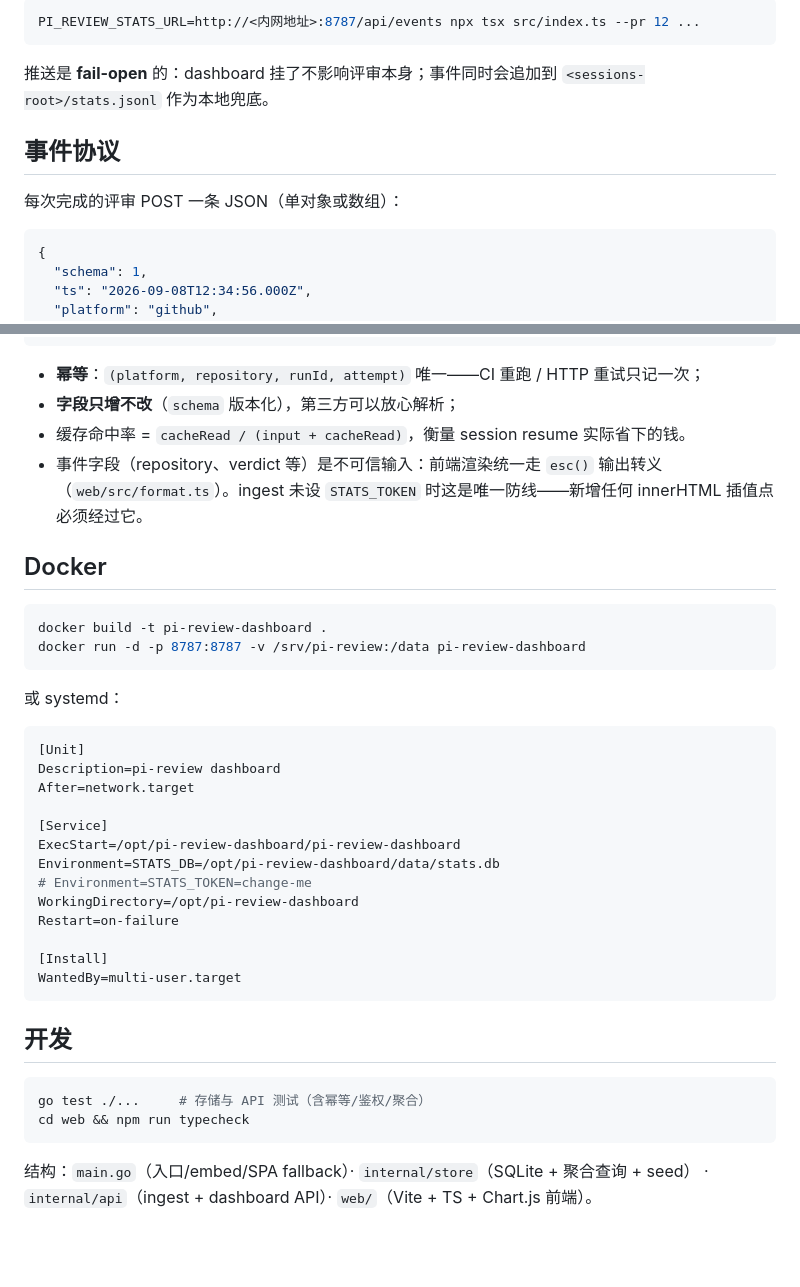
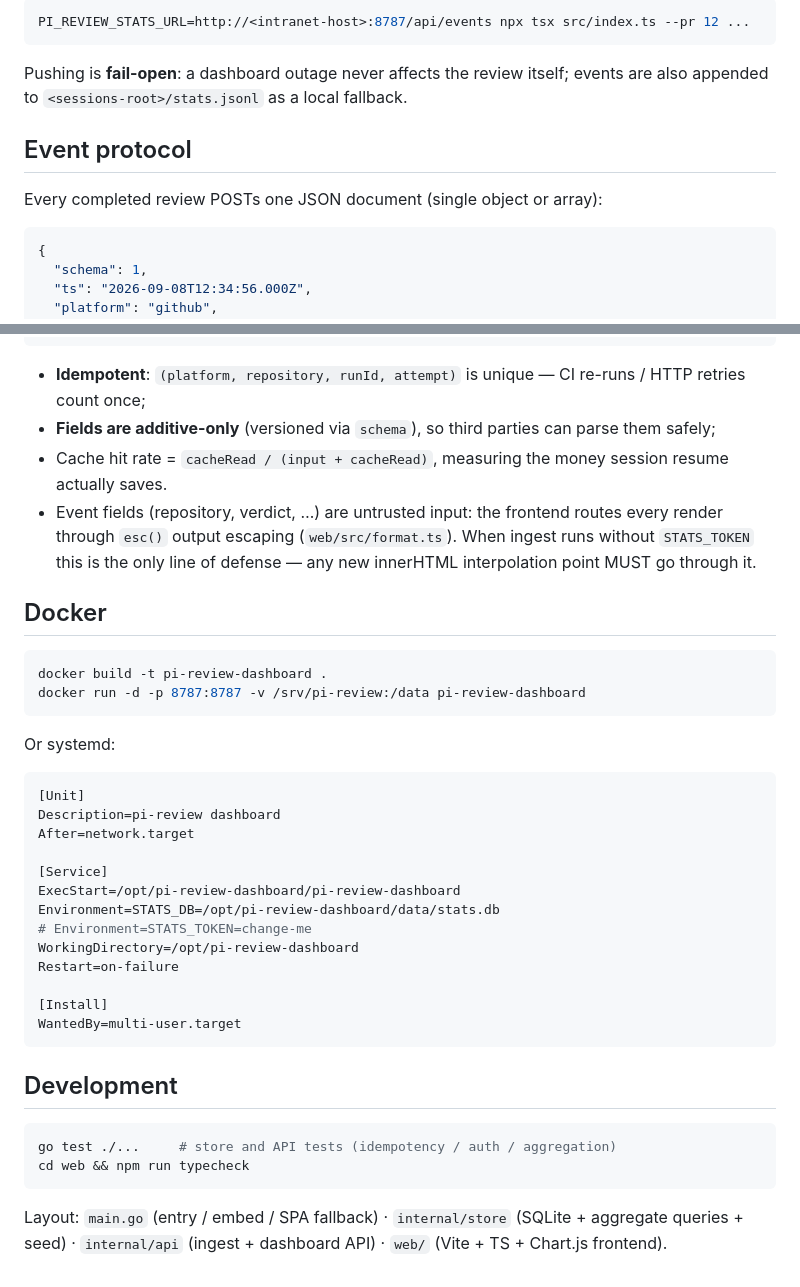
Before and after one commit to sun-praise/pi-review-dashboard, a Markdown page: README.md, 2 parts joined by grey strips. Drawn GitHub-style; blank space fills up the shorter version.

````diff
--- a/README.md
+++ b/README.md
@@ -56,14 +60,14 @@ GitHub Actions 用 action inputs：
 
 ```bash
-PI_REVIEW_STATS_URL=http://<内网地址>:8787/api/events npx tsx src/index.ts --pr 12 ...
+PI_REVIEW_STATS_URL=http://<intranet-host>:8787/api/events npx tsx src/index.ts --pr 12 ...
 ```
 
-推送是 **fail-open** 的：dashboard 挂了不影响评审本身；事件同时会追加到
-`<sessions-root>/stats.jsonl` 作为本地兜底。
+Pushing is **fail-open**: a dashboard outage never affects the review itself; events are also
+appended to `<sessions-root>/stats.jsonl` as a local fallback.
 
-## 事件协议
+## Event protocol
 
-每次完成的评审 POST 一条 JSON（单对象或数组）：
+Every completed review POSTs one JSON document (single object or array):
 
 ```json
 {
@@ -84,10 +88,12 @@ PI_REVIEW_STATS_URL=http://<内网地址>:8787/api/events npx tsx src/index.ts -
 }
 ```
 
-- **幂等**：`(platform, repository, runId, attempt)` 唯一——CI 重跑 / HTTP 重试只记一次；
-- **字段只增不改**（`schema` 版本化），第三方可以放心解析；
-- 缓存命中率 = `cacheRead / (input + cacheRead)`，衡量 session resume 实际省下的钱。
-- 事件字段（repository、verdict 等）是不可信输入：前端渲染统一走 `esc()` 输出转义（`web/src/format.ts`）。ingest 未设 `STATS_TOKEN` 时这是唯一防线——新增任何 innerHTML 插值点必须经过它。
+- **Idempotent**: `(platform, repository, runId, attempt)` is unique — CI re-runs / HTTP retries count once;
+- **Fields are additive-only** (versioned via `schema`), so third parties can parse them safely;
+- Cache hit rate = `cacheRead / (input + cacheRead)`, measuring the money session resume actually saves.
+- Event fields (repository, verdict, …) are untrusted input: the frontend routes every render
+  through `esc()` output escaping (`web/src/format.ts`). When ingest runs without `STATS_TOKEN`
+  this is the only line of defense — any new innerHTML interpolation point MUST go through it.
 
 ## Docker
 
@@ -96,7 +102,7 @@ docker build -t pi-review-dashboard .
 docker run -d -p 8787:8787 -v /srv/pi-review:/data pi-review-dashboard
 ```
 
-或 systemd：
+Or systemd:
 
 ```ini
 [Unit]
@@ -114,12 +120,12 @@ Restart=on-failure
 WantedBy=multi-user.target
 ```
 
-## 开发
+## Development
 
 ```bash
-go test ./...     # 存储与 API 测试（含幂等/鉴权/聚合）
+go test ./...     # store and API tests (idempotency / auth / aggregation)
 cd web && npm run typecheck
 ```
 
-结构：`main.go`（入口/embed/SPA fallback）· `internal/store`（SQLite + 聚合查询 + seed）
-· `internal/api`（ingest + dashboard API）· `web/`（Vite + TS + Chart.js 前端）。
+Layout: `main.go` (entry / embed / SPA fallback) · `internal/store` (SQLite + aggregate
+queries + seed) · `internal/api` (ingest + dashboard API) · `web/` (Vite + TS + Chart.js frontend).
````
Also changed, not shown: other parts of README.md (+30 -26 lines), cn.md (added, +127 -0 lines).
